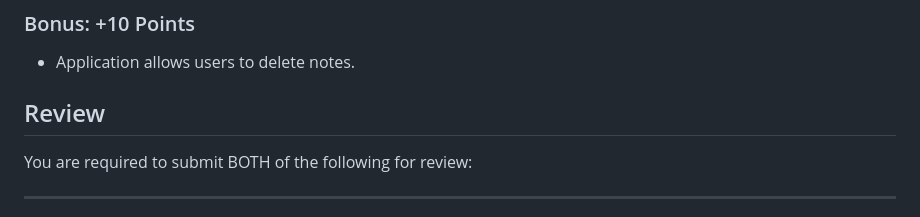
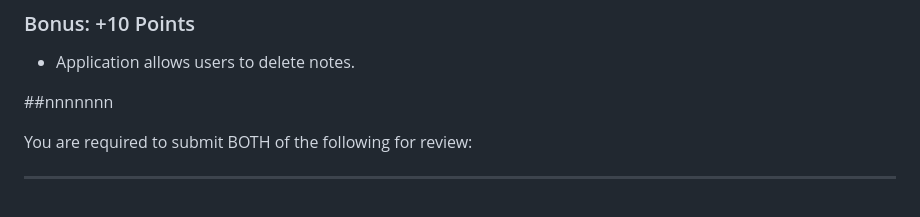
Before and after one commit to Majid-pkz/NoteCraft, a Markdown page: README.md, the part around the change. Drawn GitHub-style.

```diff
--- a/README.md
+++ b/README.md
@@ -116,7 +116,7 @@ You haven’t learned how to handle DELETE requests, but this application offers
 * Application allows users to delete notes.
 
 
-## Review
+##nnnnnnn
 
 You are required to submit BOTH of the following for review:
 
```
